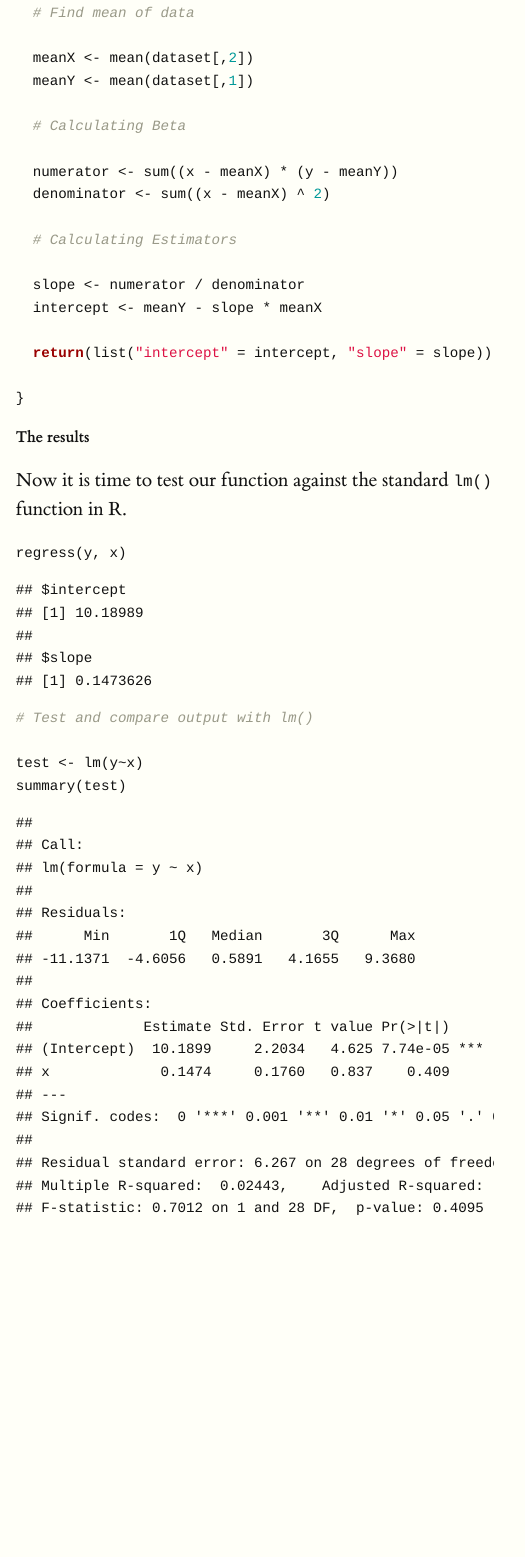
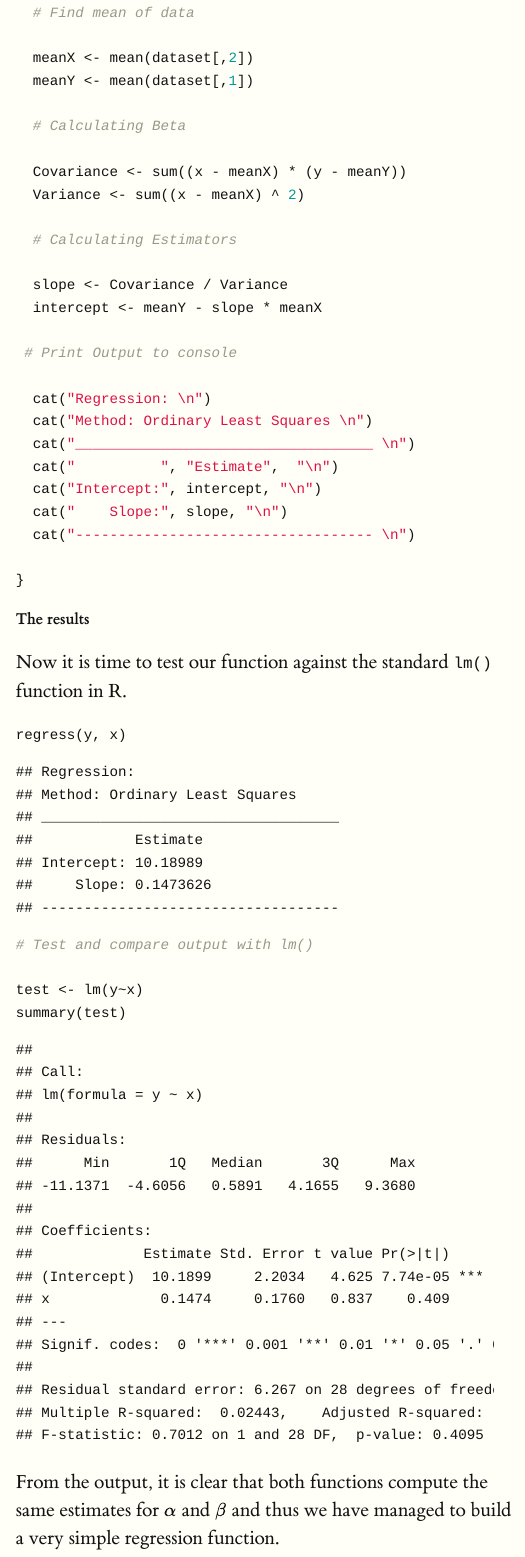
Before and after one commit to andreghl/portfolio, an R Markdown document (Andre's Portfolio/Pages/SimpleRegression/SimpleRegressionFunction.Rmd): the page in a window 1100 px wide, from 1780 px down before the commit and from 1730 px down after it, so that both start at the same text. Rendered offline with R 4.5, knitr and Pandoc, with nearby package versions.

Commit message:
Updates
Change the appearance of regress() output.

````diff
--- a/Andre's Portfolio/Pages/SimpleRegression/SimpleRegressionFunction.Rmd
+++ b/Andre's Portfolio/Pages/SimpleRegression/SimpleRegressionFunction.Rmd
@@ -4,6 +4,3 @@ author: "Andre-Ignace Ghonda Lukoki"
 date: "March 20th, 2024"
 output:
   tufte::tufte_html: default
-  html_document:
-    df_print: paged
-  tufte::tufte_book: default
@@ -81,15 +77,23 @@ regress <- function(y, x) {
 
   # Calculating Beta
 
-  numerator <- sum((x - meanX) * (y - meanY))
-  denominator <- sum((x - meanX) ^ 2)
+  Covariance <- sum((x - meanX) * (y - meanY))
+  Variance <- sum((x - meanX) ^ 2)
 
   # Calculating Estimators
 
-  slope <- numerator / denominator
+  slope <- Covariance / Variance
   intercept <- meanY - slope * meanX
 
-  return(list("intercept" = intercept, "slope" = slope))
+ # Print Output to console
+
+  cat("Regression: \n")
+  cat("Method: Ordinary Least Squares \n")
+  cat("___________________________________ \n")
+  cat("          ", "Estimate",  "\n")
+  cat("Intercept:", intercept, "\n")
+  cat("    Slope:", slope, "\n")
+  cat("----------------------------------- \n")
 
 }
 
@@ -109,3 +113,5 @@ test <- lm(y~x)
 summary(test)
 
 ```
+
+From the output, it is clear that both functions compute the same estimates for $\alpha$ and $\beta$ and thus we have managed to build a very simple regression function.
````
Also changed, not shown: Andre's Portfolio/Pages/SimpleRegression/SimpleRegressionFunction.html, Andre's Portfolio/Pages/SimpleRegression/SimpleRegressionFunction.Rmd (1 more changed lines).
